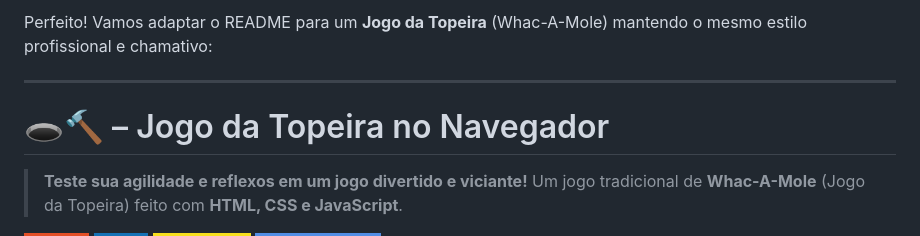
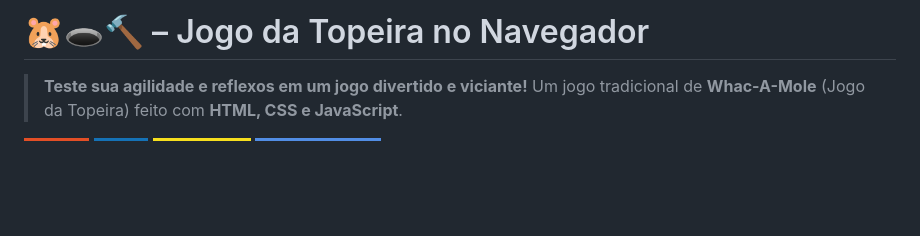
Before and after one commit to FilipeMaciel9000/jogo-toupeia, a Markdown page: README.md, the part around one of its changes. GitHub-like rendering; badges without logos; blank space fills up the shorter version.

```diff
--- a/README.md
+++ b/README.md
@@ -1,8 +1,4 @@
-Perfeito! Vamos adaptar o README para um **Jogo da Topeira** (Whac-A-Mole) mantendo o mesmo estilo profissional e chamativo:
-
----
-
-# 🕳️🔨 – Jogo da Topeira no Navegador
+# 🐹🕳️🔨 – Jogo da Topeira no Navegador
 
 > **Teste sua agilidade e reflexos em um jogo divertido e viciante!**
 > Um jogo tradicional de **Whac-A-Mole** (Jogo da Topeira) feito com **HTML, CSS e JavaScript**.
```
Also changed, not shown: other parts of README.md (+3 -3 lines).
